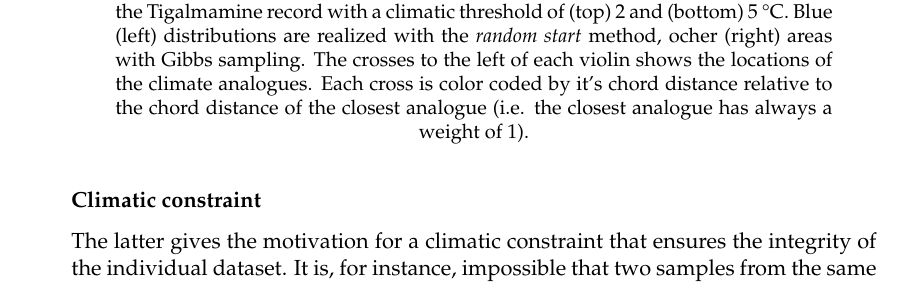
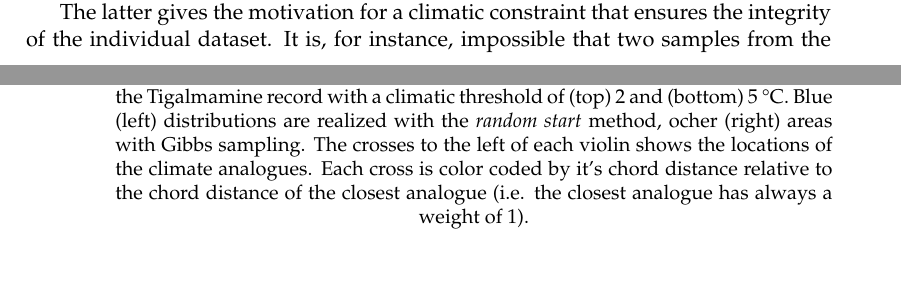
Before and after one commit to Chilipp/PhD-thesis, a LaTeX thesis (main.tex, which reads Chapters/gridding.tex): part of page 22 of 43 before the commit and two parts of pages 21 and 22 of 43 after it, the two joined at a grey line, cut so that both start at the same text. Compiled offline with pdfLaTeX.

Commit message:
removed Climatic constraint subsubsection

```diff
--- a/Chapters/gridding.tex
+++ b/Chapters/gridding.tex
@@ -251,7 +251,6 @@ As already mentioned in \ref{sec:gridding-mat}, our sampling approach does not u
 
 This methodology is substantially different from the standard approach, such that is takes the multimodality of the analogues into account, whereas the standard appraoch (weighted average of the $k$ closest analogues) estimates a unimodal distribution. It additionally better represents the discrete nature of the analogue approach whereas the standard method intrinsically assumes a continuity in the distribution. In fact, only a small part of the available climate space is actually represented by the modern analogues. The 5'500 modern analogues for Tigalmamine, for instance (110 samples with 50 analogues each), are represented by only 240 distinct modern pollen samples with only 131 distinct \gls{jja} temperatures and they eventually span a large climate space (see figure \ref{fig:gridding-site-analogues}).
 
-\subsubsection{Climatic constraint}
 The latter gives the motivation for a climatic constraint that ensures the integrity of the individual dataset. It is, for instance, impossible that two samples from the same dataset but 200 years apart experience a temperature difference of five degrees or more between each other. This is, however, a possible combination, considering the underlying set of analogues (see figure \ref{fig:gridding-site-analogues} for instance). We therefore perform a constrained sampling, as in section \ref{sec:gridding-age-sampling}, and implement a fixed temperature threshold $T$. Every sampled analogue in each dataset (i.e. every choice of the discrete distribution for each pollen sample) is constraint to not differ by more than $T$ degrees celsius from its temporally neighboring samples. The exact choice of $T$ is a critical assumption and has a major impact on the realized temperature distribution for each sample. We decided for a very conservative estimate of five degrees, which is only applied if the samples do not differ by more than 1000 years. These choices are further discussed in section \ref{sec:gridding-results}.
 
 In the remainder of this section, we focus on the implementation of this conditional sampling, because of its substantial impact on the realized distribution, as already shown for the sampled ages in section \ref{sec:gridding-age-sampling}. We briefly discuss the same approaches as in section \ref{sec:gridding-age-sampling} (without the \textit{random sort} algorithm because we do not enforce monotonicity here). The core of the method is the same for all approaches: If a climate analogue differs by more than $T$ degrees from the temperature of the conditioning sample, its probability is set to zero. The choice about the \textit{conditioning sample} is dependent on sampling algorithm. Here, we discuss following methods:
```
